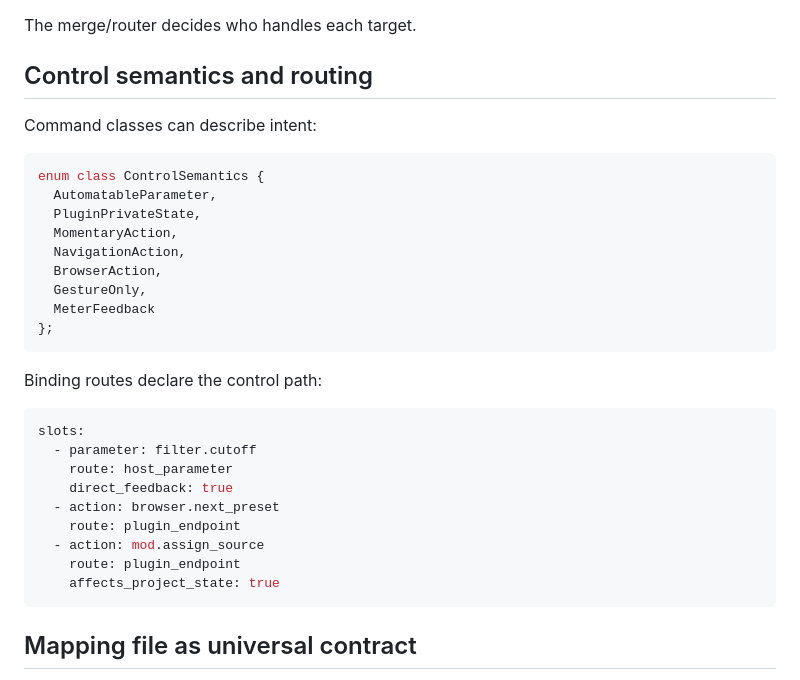
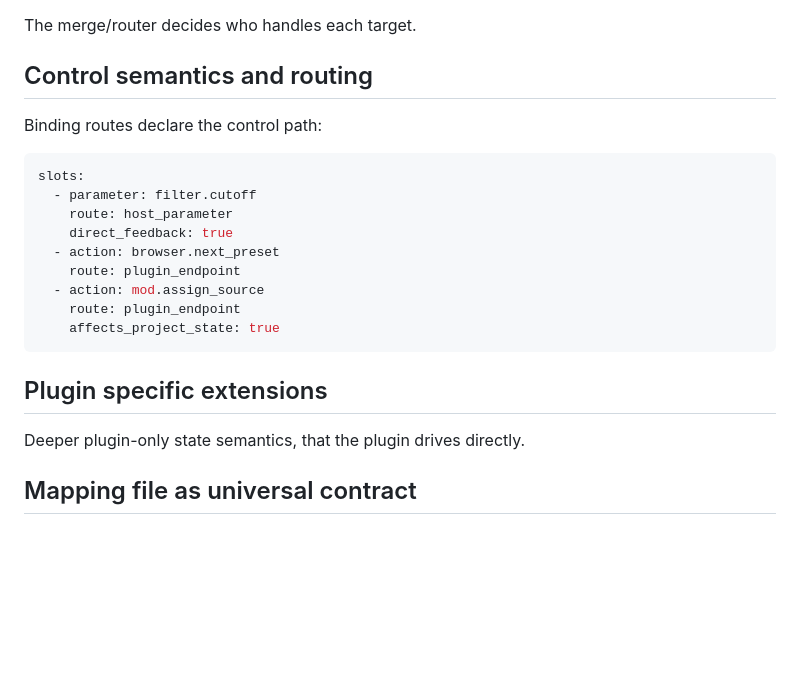
Before and after one commit to ulph/hacpad, a Markdown page: DESIGN.md, the part around one of its changes. Drawn GitHub-style; blank space fills up the shorter version.

````diff
--- a/DESIGN.md
+++ b/DESIGN.md
@@ -197,20 +197,6 @@ Both endpoints can implement the same control contract:
 The merge/router decides who handles each target.
 
 ## Control semantics and routing
-Command classes can describe intent:
-
-```cpp
-enum class ControlSemantics {
-  AutomatableParameter,
-  PluginPrivateState,
-  MomentaryAction,
-  NavigationAction,
-  BrowserAction,
-  GestureOnly,
-  MeterFeedback
-};
-```
-
 Binding routes declare the control path:
 
 ```yaml
@@ -224,6 +210,9 @@ slots:
     route: plugin_endpoint
     affects_project_state: true
 ```
+
+## Plugin specific extensions
+Deeper plugin-only state semantics, that the plugin drives directly.
 
 ## Mapping file as universal contract
 The mapping file is the portable semantic contract.
````
Also changed, not shown: other parts of DESIGN.md (+0 -25 lines), PLAN.md (+11 -21 lines).
